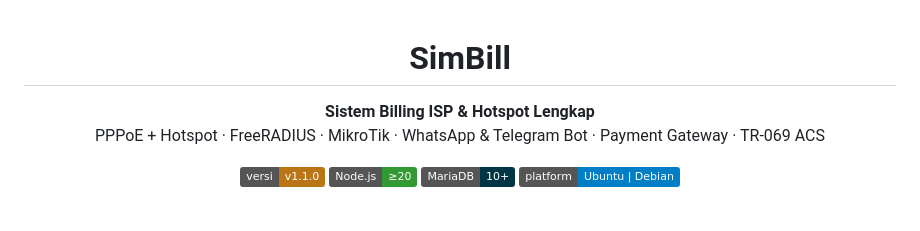
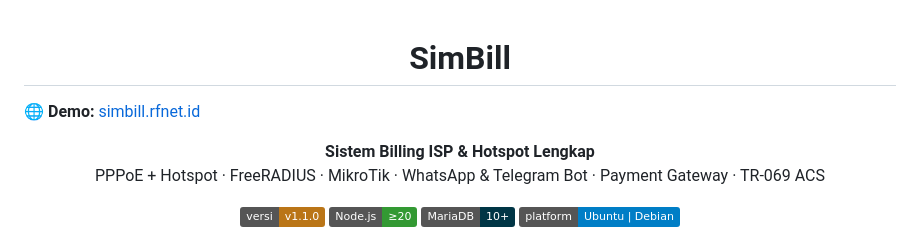
Before and after one commit to idpanyoet/SimBill-Project, a Markdown page: README.md, the part around the change. Drawn GitHub-style; badges without logos; blank space fills up the shorter version.

Commit message:
Tambah link demo simbill.rfnet.id di README

```diff
--- a/README.md
+++ b/README.md
@@ -1,4 +1,7 @@
 <h1 align="center">SimBill</h1>
+
+🌐 **Demo:** [simbill.rfnet.id](https://simbill.rfnet.id)
+
 
 <p align="center">
   <b>Sistem Billing ISP & Hotspot Lengkap</b><br>
```
